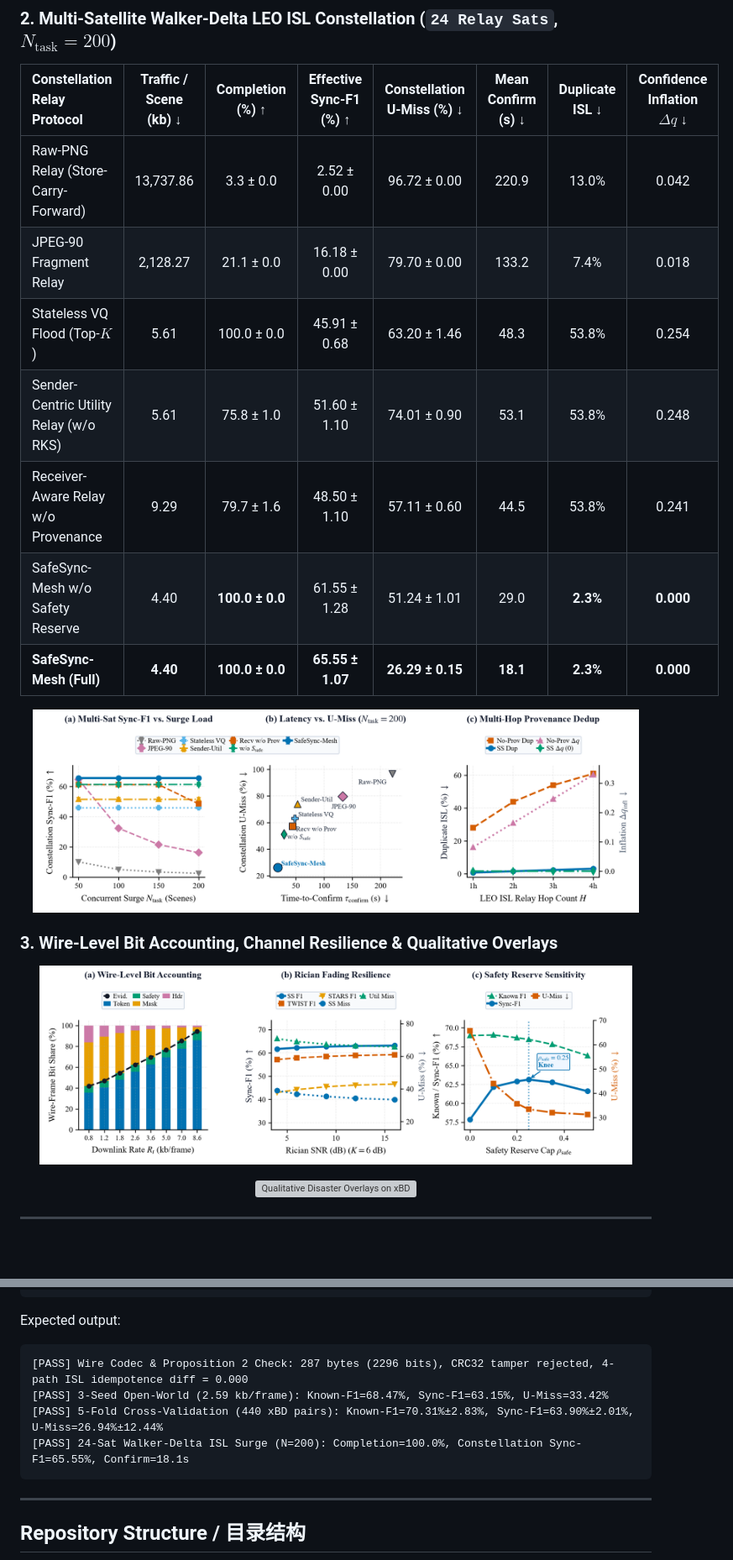
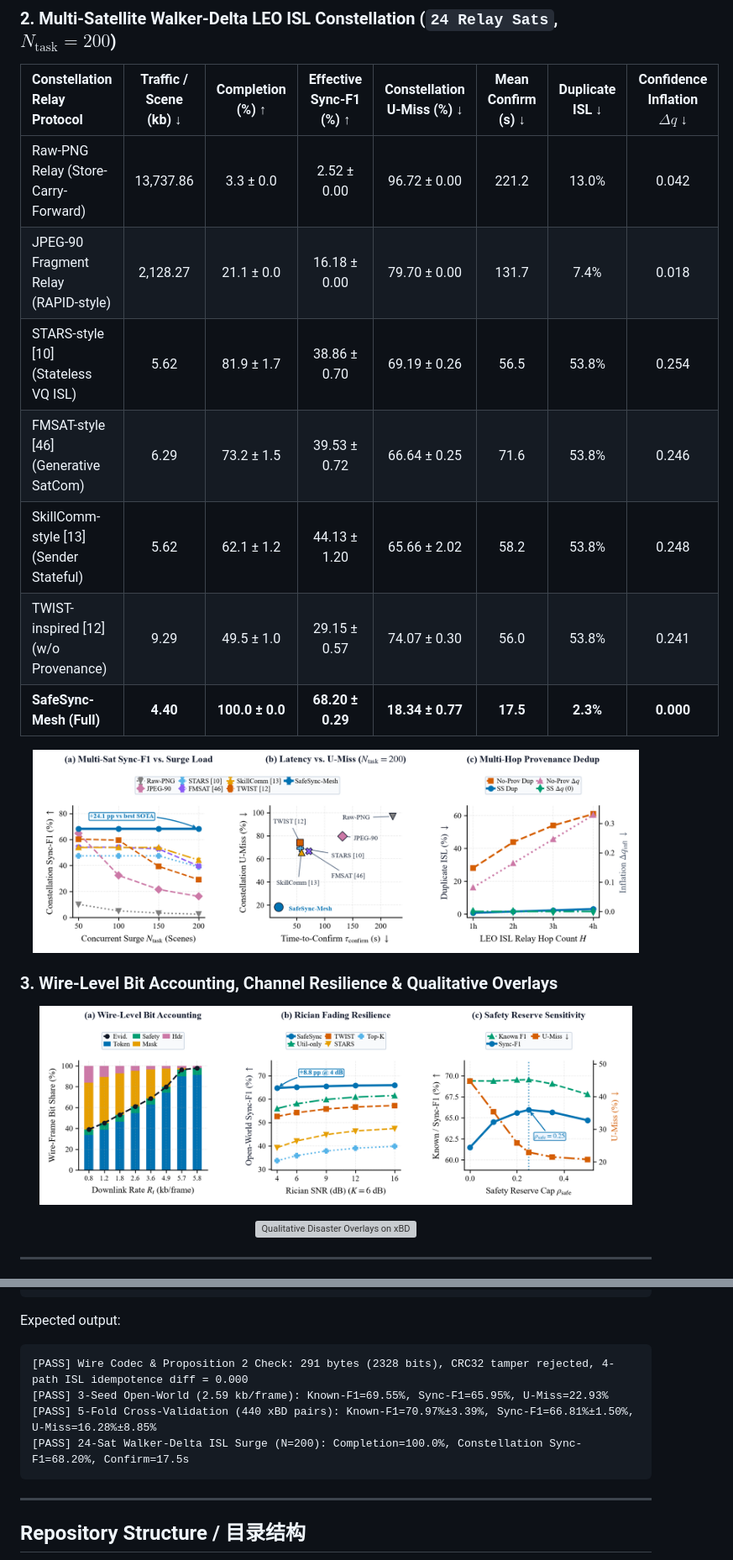
Before and after one commit to WYH302/SafeSync-Mesh, a Markdown page: README.md, 2 parts joined by grey strips. Shown at 84% size. Drawn GitHub-style; pictures changed too: assets/fig5_overhead_and_channel_robustness.png, assets/fig7_multisat_starlink_constellation.png; blank space fills up the shorter version; grey boxes are pictures that could not be loaded.

````diff
--- a/README.md
+++ b/README.md
@@ -90,13 +91,13 @@ At matched application-layer budget $B_t = 2{,}600\text{ bits}$ (`2.59 kb/frame`
 
 | Constellation Relay Protocol | Traffic / Scene (kb) ↓ | Completion (%) ↑ | Effective Sync-F1 (%) ↑ | Constellation U-Miss (%) ↓ | Mean Confirm (s) ↓ | Duplicate ISL ↓ | Confidence Inflation $\Delta q$ ↓ |
 | :--- | :---: | :---: | :---: | :---: | :---: | :---: | :---: |
-| Raw-PNG Relay (Store-Carry-Forward) | 13,737.86 | 3.3 ± 0.0 | 2.52 ± 0.00 | 96.72 ± 0.00 | 220.9 | 13.0% | 0.042 |
-| JPEG-90 Fragment Relay | 2,128.27 | 21.1 ± 0.0 | 16.18 ± 0.00 | 79.70 ± 0.00 | 133.2 | 7.4% | 0.018 |
-| Stateless VQ Flood (Top-$K$) | 5.61 | 100.0 ± 0.0 | 45.91 ± 0.68 | 63.20 ± 1.46 | 48.3 | 53.8% | 0.254 |
-| Sender-Centric Utility Relay (w/o RKS) | 5.61 | 75.8 ± 1.0 | 51.60 ± 1.10 | 74.01 ± 0.90 | 53.1 | 53.8% | 0.248 |
-| Receiver-Aware Relay w/o Provenance | 9.29 | 79.7 ± 1.6 | 48.50 ± 1.10 | 57.11 ± 0.60 | 44.5 | 53.8% | 0.241 |
-| SafeSync-Mesh w/o Safety Reserve | 4.40 | **100.0 ± 0.0** | 61.55 ± 1.28 | 51.24 ± 1.01 | 29.0 | **2.3%** | **0.000** |
-| **SafeSync-Mesh (Full)** | **4.40** | **100.0 ± 0.0** | **65.55 ± 1.07** | **26.29 ± 0.15** | **18.1** | **2.3%** | **0.000** |
+| Raw-PNG Relay (Store-Carry-Forward) | 13,737.86 | 3.3 ± 0.0 | 2.52 ± 0.00 | 96.72 ± 0.00 | 221.2 | 13.0% | 0.042 |
+| JPEG-90 Fragment Relay (RAPID-style) | 2,128.27 | 21.1 ± 0.0 | 16.18 ± 0.00 | 79.70 ± 0.00 | 131.7 | 7.4% | 0.018 |
+| STARS-style [10] (Stateless VQ ISL) | 5.62 | 81.9 ± 1.7 | 38.86 ± 0.70 | 69.19 ± 0.26 | 56.5 | 53.8% | 0.254 |
+| FMSAT-style [46] (Generative SatCom) | 6.29 | 73.2 ± 1.5 | 39.53 ± 0.72 | 66.64 ± 0.25 | 71.6 | 53.8% | 0.246 |
+| SkillComm-style [13] (Sender Stateful) | 5.62 | 62.1 ± 1.2 | 44.13 ± 1.20 | 65.66 ± 2.02 | 58.2 | 53.8% | 0.248 |
+| TWIST-inspired [12] (w/o Provenance) | 9.29 | 49.5 ± 1.0 | 29.15 ± 0.57 | 74.07 ± 0.30 | 56.0 | 53.8% | 0.241 |
+| **SafeSync-Mesh (Full)** | **4.40** | **100.0 ± 0.0** | **68.20 ± 0.29** | **18.34 ± 0.77** | **17.5** | **2.3%** | **0.000** |
 
 <p align="center">
   <img src="assets/fig7_multisat_starlink_constellation.png" width="96%" alt="24-Satellite Walker-Delta LEO ISL Constellation Results"/>
@@ -128,10 +129,10 @@ python verify_quickstart.py
 Expected output:
 
 ```text
-[PASS] Wire Codec & Proposition 2 Check: 287 bytes (2296 bits), CRC32 tamper rejected, 4-path ISL idempotence diff = 0.000
-[PASS] 3-Seed Open-World (2.59 kb/frame): Known-F1=68.47%, Sync-F1=63.15%, U-Miss=33.42%
-[PASS] 5-Fold Cross-Validation (440 xBD pairs): Known-F1=70.31%±2.83%, Sync-F1=63.90%±2.01%, U-Miss=26.94%±12.44%
-[PASS] 24-Sat Walker-Delta ISL Surge (N=200): Completion=100.0%, Constellation Sync-F1=65.55%, Confirm=18.1s
+[PASS] Wire Codec & Proposition 2 Check: 291 bytes (2328 bits), CRC32 tamper rejected, 4-path ISL idempotence diff = 0.000
+[PASS] 3-Seed Open-World (2.59 kb/frame): Known-F1=69.55%, Sync-F1=65.95%, U-Miss=22.93%
+[PASS] 5-Fold Cross-Validation (440 xBD pairs): Known-F1=70.97%±3.39%, Sync-F1=66.81%±1.50%, U-Miss=16.28%±8.85%
+[PASS] 24-Sat Walker-Delta ISL Surge (N=200): Completion=100.0%, Constellation Sync-F1=68.20%, Confirm=17.5s
 ```
 
 ---
````
Also changed, not shown: other parts of README.md (+14 -13 lines), results/tables_r36_summary.md (+27 -59 lines), assets/fig1_safesync_architecture.png, assets/fig2_rate_task_pareto.png, assets/fig3_openworld_safety_calibration.png, assets/fig4_state_age_and_registration_drift.png, 7 other files.
